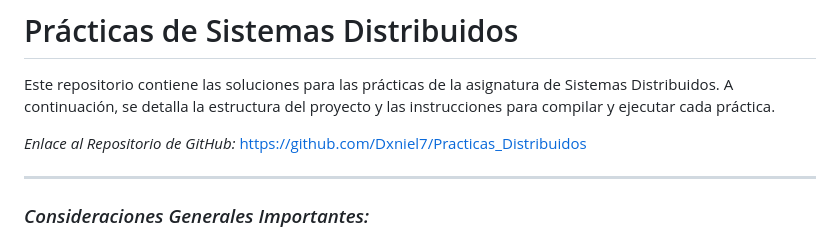
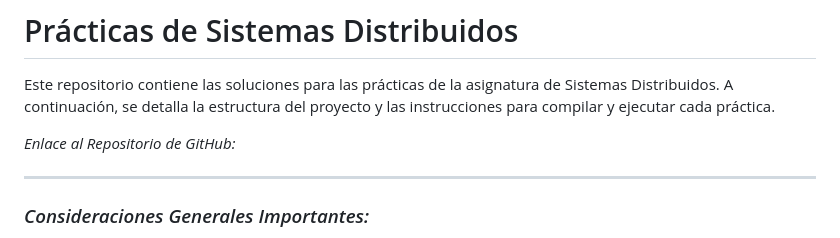
Before and after one commit to ATL1GOD/Practicas_Distribuidos, a Markdown page: README.md, the part around the change. Rendered like a GitHub page.

```diff
--- a/README.md
+++ b/README.md
@@ -3,7 +3,7 @@
 Este repositorio contiene las soluciones para las prácticas de la asignatura de Sistemas Distribuidos. A continuación, se detalla la estructura del proyecto y las instrucciones para compilar y ejecutar cada práctica.
 
 *Enlace al Repositorio de GitHub:*
-[https://github.com/Dxniel7/Practicas_Distribuidos]()
+[]()
 
 ---
 
```
